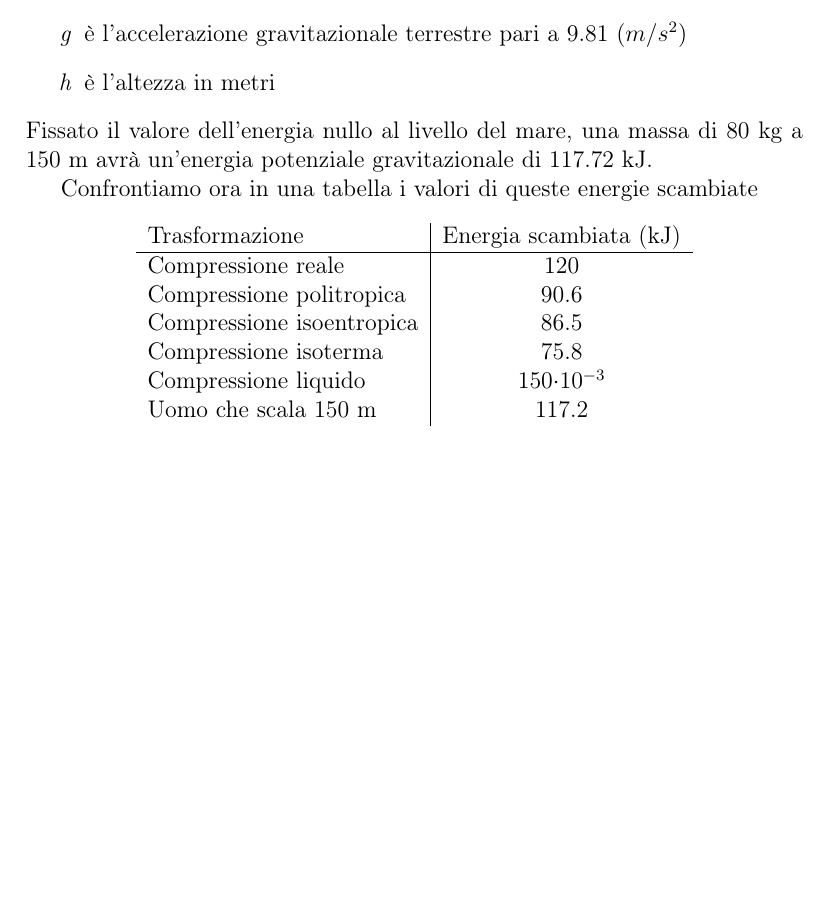
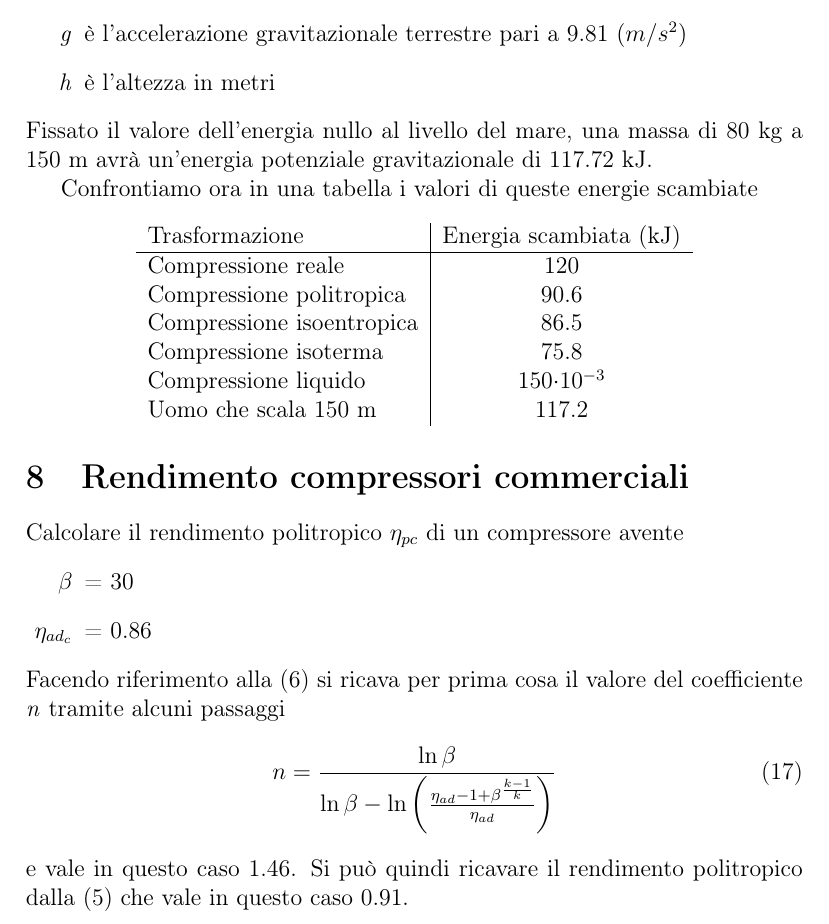
Before and after one commit to FlashNoob98/Programmi_Macchine, a LaTeX document (Tex/esercizio_01.tex): part of page 8 of 8, cut so that both start at the same text, the shorter picture padded with empty space. Compiled offline with pdfLaTeX.

Commit message:
terminato calcolo rendimento politropico
a partire dal rendimento adiabatico e da beta

```diff
--- a/Tex/esercizio_01.tex
+++ b/Tex/esercizio_01.tex
@@ -307,5 +307,22 @@ Confrontiamo ora in una tabella i valori di queste energie scambiate
     \end{tabular}
 \end{center}
 
+\section{Rendimento compressori commerciali}
+Calcolare il rendimento politropico $\eta_{pc}$ di un compressore avente
+\begin{itemize}
+    \item[$\beta$] = 30
+    \item[$\eta_{ad_c}$] = 0.86
+\end{itemize}
+Facendo riferimento alla \eqref{eq:rendimento_compressione_adiabatico} si ricava per prima cosa il valore
+del coefficiente \textit{n} tramite alcuni passaggi
+% \begin{equation}
+%     n = \frac{-1}{\frac{\ln\left(\frac{\eta_{ad}-1+\beta^{\frac{k-1}{k}}}{\eta_{ad}}\right)}{\ln\beta}-1}
+% \end{equation}
+\begin{equation}
+    n = \frac{\ln\beta}{\ln\beta - \ln\left(\frac{\eta_{ad}-1+\beta^{\frac{k-1}{k}}}{\eta_{ad}}\right)}
+\end{equation}
+e vale in questo caso 1.46.
+Si può quindi ricavare il rendimento politropico dalla \eqref{eq:rendimento_politropica_breve} che vale in questo caso 0.91.
+
 
 \end{document}
```
Also changed, not shown: Tex/esercizio_01.pdf, Tex/esercizio_01.tex (6 more changed lines), 1 other file.
